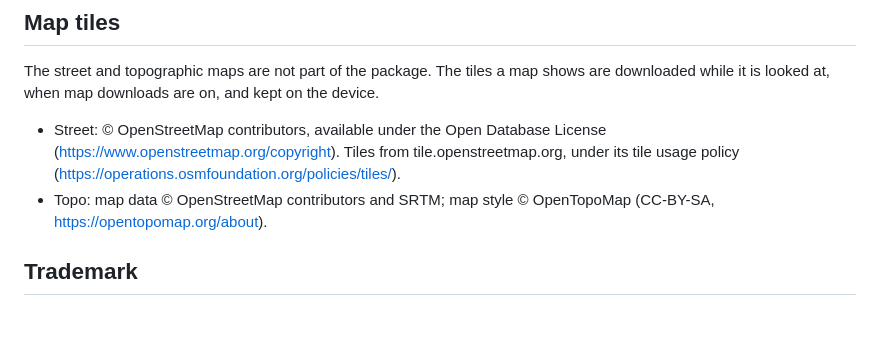
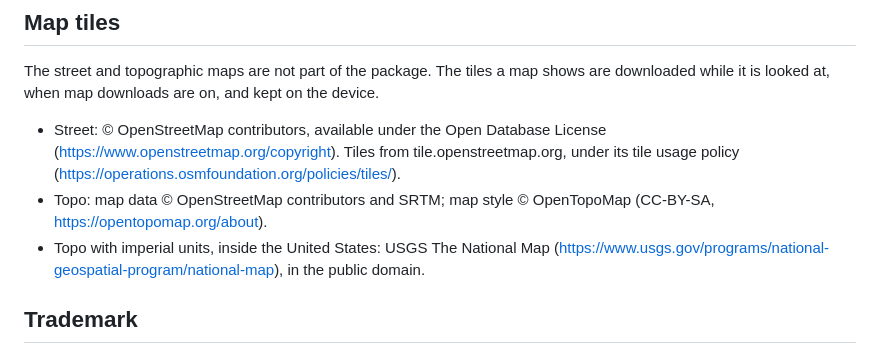
Before and after one commit to DiaLFonZo/MeshZero, a Markdown page: THIRD_PARTY_NOTICES.md, the part around the change. Drawn GitHub-style; blank space fills up the shorter version.

```diff
--- a/THIRD_PARTY_NOTICES.md
+++ b/THIRD_PARTY_NOTICES.md
@@ -87,6 +87,9 @@ kept on the device.
   (https://operations.osmfoundation.org/policies/tiles/).
 - Topo: map data © OpenStreetMap contributors and SRTM; map style
   © OpenTopoMap (CC-BY-SA, https://opentopomap.org/about).
+- Topo with imperial units, inside the United States: USGS The National Map
+  (https://www.usgs.gov/programs/national-geospatial-program/national-map),
+  in the public domain.
 
 ## Trademark
 
```
Also changed, not shown: README.md (+2 -0 lines), screenshots/5-map.png, 12 other files.
